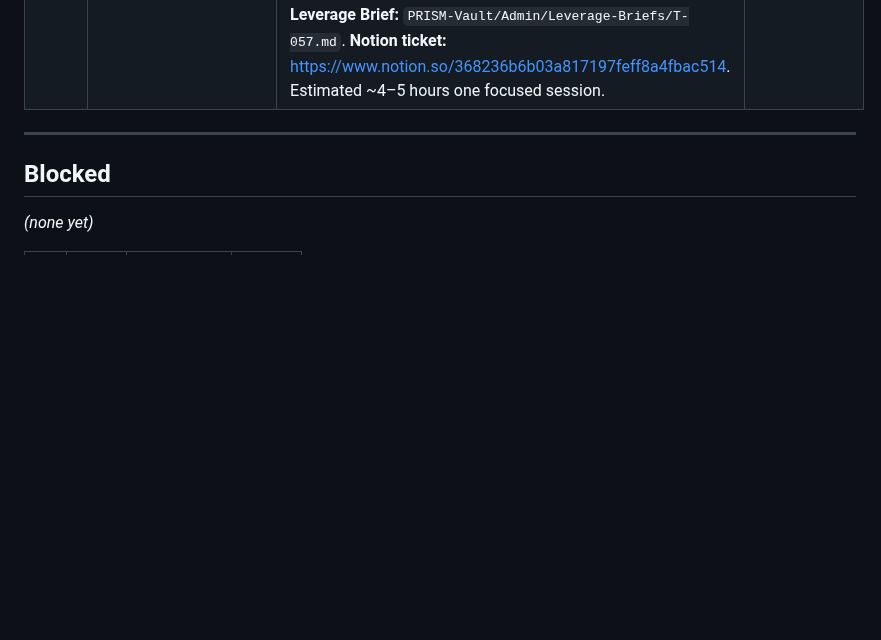
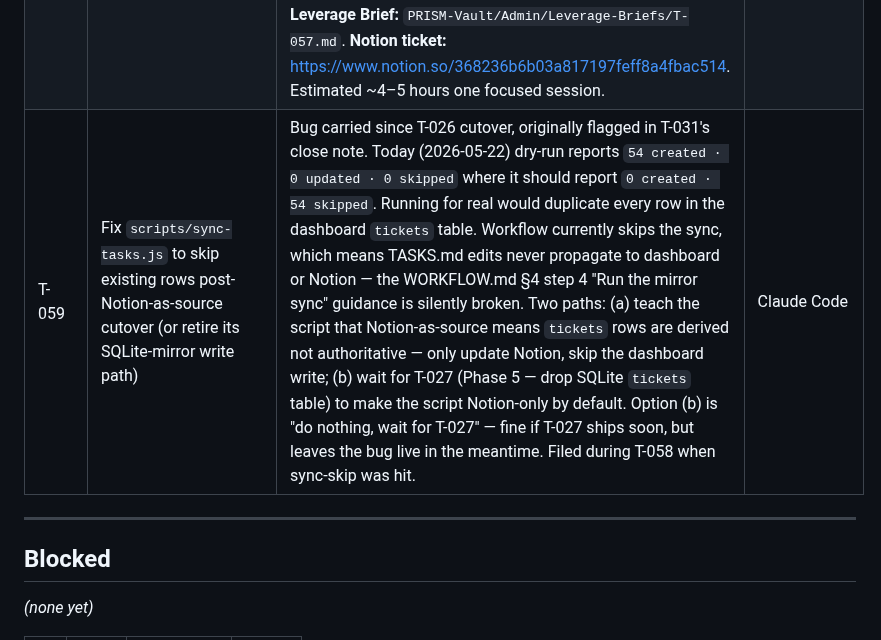
Before and after one commit to PrismAIAnalytics/prism-ai-dashboard, a Markdown page: TASKS.md, the part around the change. Rendered like a GitHub page; blank space fills up the shorter version.

Commit message:
chore: file T-059 (sync-tasks.js misbehavior followup)
Documents the bug carried since T-026 cutover. Sync skipped on T-058
to avoid duplicating 54 dashboard ticket rows.

```diff
--- a/TASKS.md
+++ b/TASKS.md
@@ -27,6 +27,7 @@
 | T-036d | Daily Agenda End of Day — orchestrator structured output contract (followup to T-036c) | Two-surface ticket. **Dashboard side:** add `top_10 TEXT` column to `daily_reviews` SQLite schema in `server.js` (~line 1000, before `summary`) with a safe migration via the `migrateCRMColumns` pattern; extend POST validators + INSERT/UPDATE statements at lines 4076–4115 to accept the new field. **Orchestrator side (outside this repo, in the Claude Scheduled skill folder at `~/OneDrive/Documents/Claude/Scheduled/prism-log-sync/SKILL.md` or whichever skill writes the daily summary):** stop concatenating everything into `summary`; populate the 9 existing category columns directly (clients_revenue / sprint_progress / development / marketing / training / services_pricing / infrastructure / other_milestones / reminders); write Top 10 as a JSON array of `{n, text, tag?}` to the new `top_10` column; reserve `summary` for a 2–4 sentence Narrative only. After T-036d ships, T-036c's markdown parser becomes dead-letter (used only for backfill / legacy entries). | Claude Code (dashboard side) + orchestrator-skill author (orchestrator side) |
 | T-046 | Mission Control — Google Calendar OAuth + token storage (Phase 4 of T-036–T-055 roadmap) | Server-side OAuth flow mirroring the QuickBooks pattern at `server.js:5816+` (`/api/qbo/connect|callback|status`). New `services/googleCalendar.js` handles auth + token refresh + event fetch. New SQLite table `google_calendar_tokens` (single-row, same shape as `qbo_tokens`). New env: `GOOGLE_CLIENT_ID`, `GOOGLE_CLIENT_SECRET`, `GOOGLE_REDIRECT_URI`. Scope: `https://www.googleapis.com/auth/calendar.readonly` (read-only sufficient for v1 Calendar page mirror). Account: Michele's primary `michele@prismaianalytics.com` only for v1 (multi-calendar = Phase 4.5 if needed). New routes: `/api/google-calendar/connect|callback|status|disconnect`. Graceful degradation: when not connected, Calendar page's Personal filter chip disabled with tooltip. **Pre-flight operational work (Michele, ~15 min):** create a Google Cloud project, enable Calendar API, register OAuth client, add the Railway redirect URI. **Leverage Brief:** `PRISM-Vault/Admin/Leverage-Briefs/T-046.md`. Independent of T-043/T-044 — Phase 4 work can begin in parallel with Phase 3 if pre-flight is done. | Michele (Google Cloud Console pre-flight) + Claude Code (code) |
 | T-057 | Mission Control — Plans panel on Daily Agenda (active roadmaps + raw plan files) | Extension of T-036–T-055 roadmap. New collapsible Plans panel on `#page-daily-agenda` between Recent Decisions and End of Day with two sub-sections: (1) **Active roadmaps** pulled from `decisions-log.md` (or a manifest — pre-build decision), showing title + ticket-range + ship-progress badge (e.g. "Mission Control — 9 of 20 tickets shipped · T-038 in progress") cross-referenced against Notion Tickets DB; (2) **Raw plans** (collapsible, default closed) listing files in `~/.claude/plans/` filtered by `status: active` frontmatter. New `services/plansAggregator.js`, new route `GET /api/mission-control/plans`, new `<section id="agenda-plans">` + CSS + loader in `public/index.html`. Path-traversal containment via `path.resolve` + `realpathSync` for both decisions-log and the plans directory (same pattern as T-036 vault containment). Closes Michele's standing "which plans are in progress?" question by consolidating the four current surfaces (TASKS.md, Notion, ~/.claude/plans/, decisions-log) into one panel. **Soft-blocked-by T-038** (WIP=1 lock holder). **Leverage Brief:** `PRISM-Vault/Admin/Leverage-Briefs/T-057.md`. **Notion ticket:** https://www.notion.so/368236b6b03a817197feff8a4fbac514. Estimated ~4–5 hours one focused session. | Claude Code |
+| T-059 | Fix `scripts/sync-tasks.js` to skip existing rows post-Notion-as-source cutover (or retire its SQLite-mirror write path) | Bug carried since T-026 cutover, originally flagged in T-031's close note. Today (2026-05-22) dry-run reports `54 created · 0 updated · 0 skipped` where it should report `0 created · 54 skipped`. Running for real would duplicate every row in the dashboard `tickets` table. Workflow currently skips the sync, which means TASKS.md edits never propagate to dashboard or Notion — the WORKFLOW.md §4 step 4 "Run the mirror sync" guidance is silently broken. Two paths: (a) teach the script that Notion-as-source means `tickets` rows are derived not authoritative — only update Notion, skip the dashboard write; (b) wait for T-027 (Phase 5 — drop SQLite `tickets` table) to make the script Notion-only by default. Option (b) is "do nothing, wait for T-027" — fine if T-027 ships soon, but leaves the bug live in the meantime. Filed during T-058 when sync-skip was hit. | Claude Code |
 
 ---
 
```
